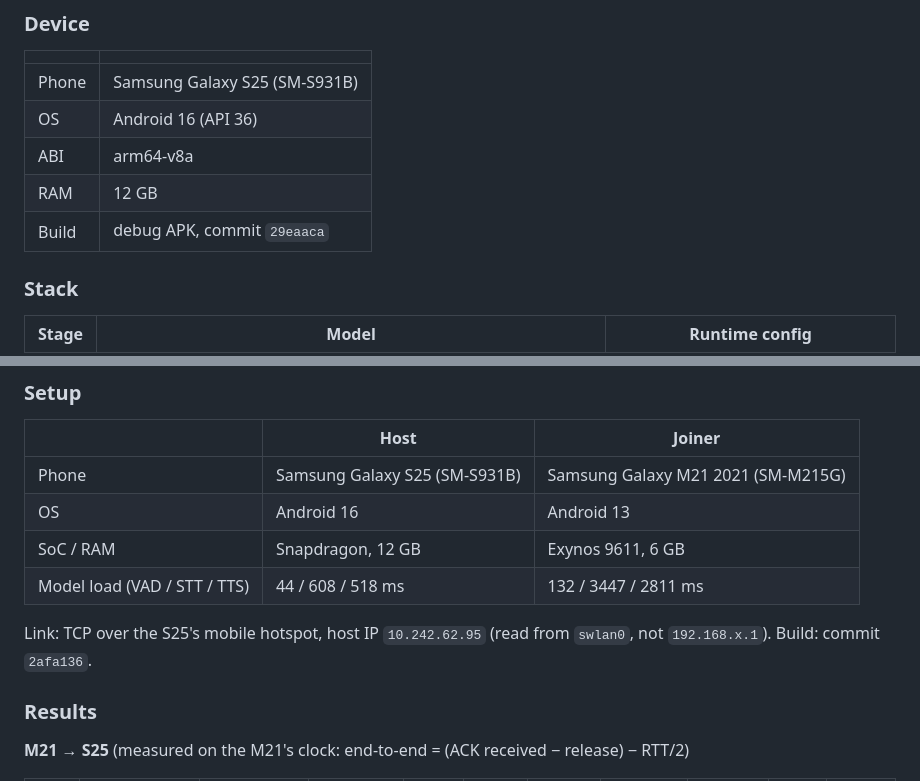
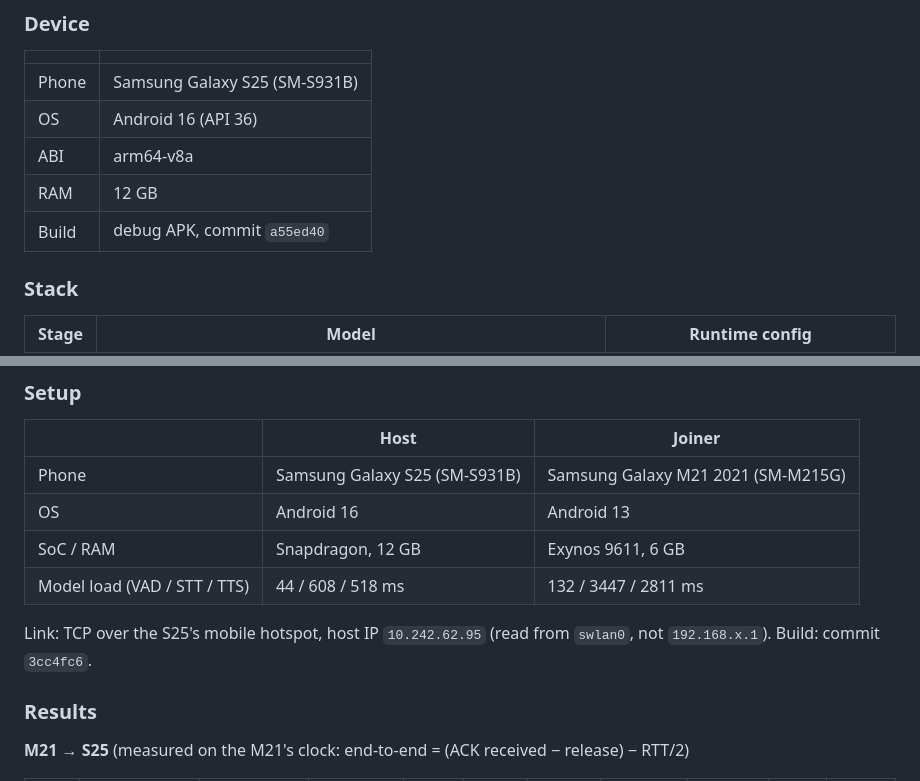
Before and after one commit to hashbrown3301/signal-zero, a Markdown page: BENCHMARKS.md, 2 parts joined by grey strips. Drawn GitHub-style.

Commit message:
Update commit IDs in docs after the history rewrite
Co-Authored-By: Claude Opus 5.5 <noreply@anthropic.com>

```diff
--- a/BENCHMARKS.md
+++ b/BENCHMARKS.md
@@ -10,7 +10,7 @@
 | OS | Android 16 (API 36) |
 | ABI | arm64-v8a |
 | RAM | 12 GB |
-| Build | debug APK, commit `29eaaca` |
+| Build | debug APK, commit `a55ed40` |
 
 ### Stack
 
@@ -72,7 +72,7 @@ Intel i5-1235U laptop, 2 threads: TTS 243 ms for 2.76 s of audio, STT 787 ms; th
 | Model load (VAD / STT / TTS) | 44 / 608 / 518 ms | 132 / 3447 / 2811 ms |
 
 Link: TCP over the S25's mobile hotspot, host IP `10.242.62.95` (read from `swlan0`, not `192.168.x.1`).
-Build: commit `2afa136`.
+Build: commit `3cc4fc6`.
 
 ### Results
 
```
Also changed, not shown: CLAUDE.md (+1 -1 lines).
